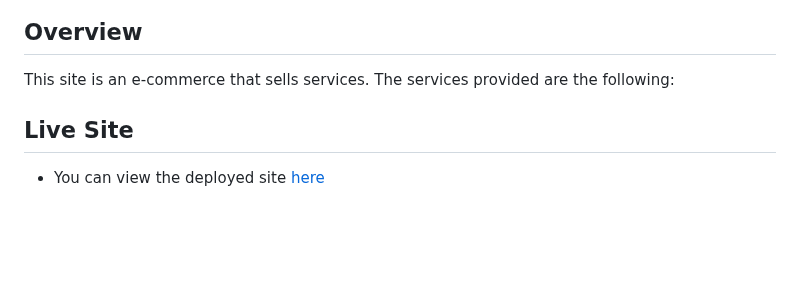
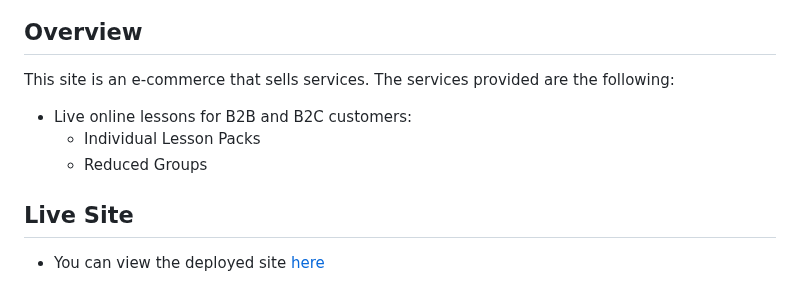
Before and after one commit to Ethra8/english-grows, a Markdown page: README.md, the part around the change. Drawn GitHub-style; blank space fills up the shorter version.

Commit message:
Update Overview text

```diff
--- a/README.md
+++ b/README.md
@@ -4,6 +4,9 @@
 
 ## Overview
 This site is an e-commerce that sells services. The services provided are the following:
+- Live online lessons for B2B and B2C customers:
+  * Individual Lesson Packs
+  * Reduced Groups
 
 ## Live Site
 - You can view the deployed site [here]()
```
